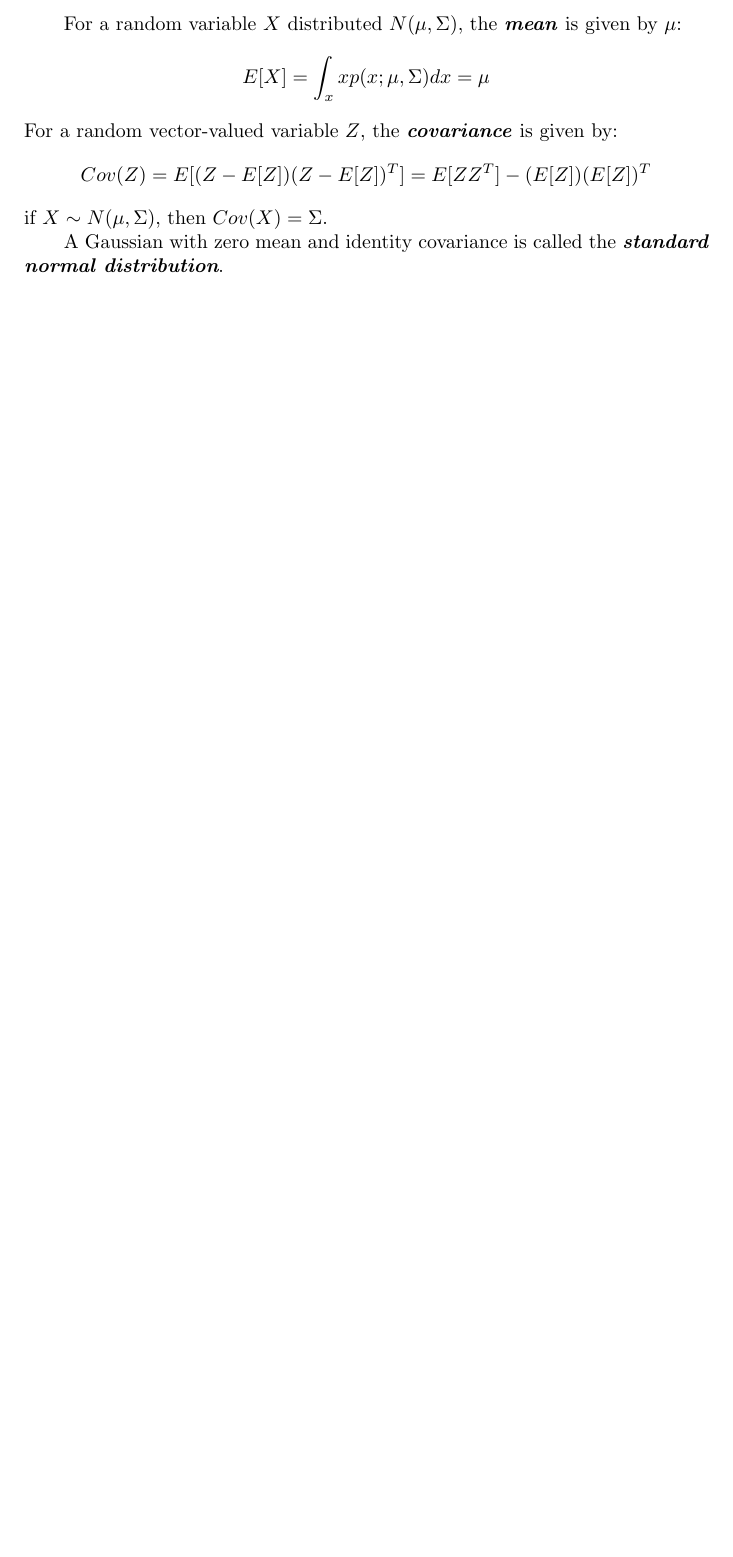
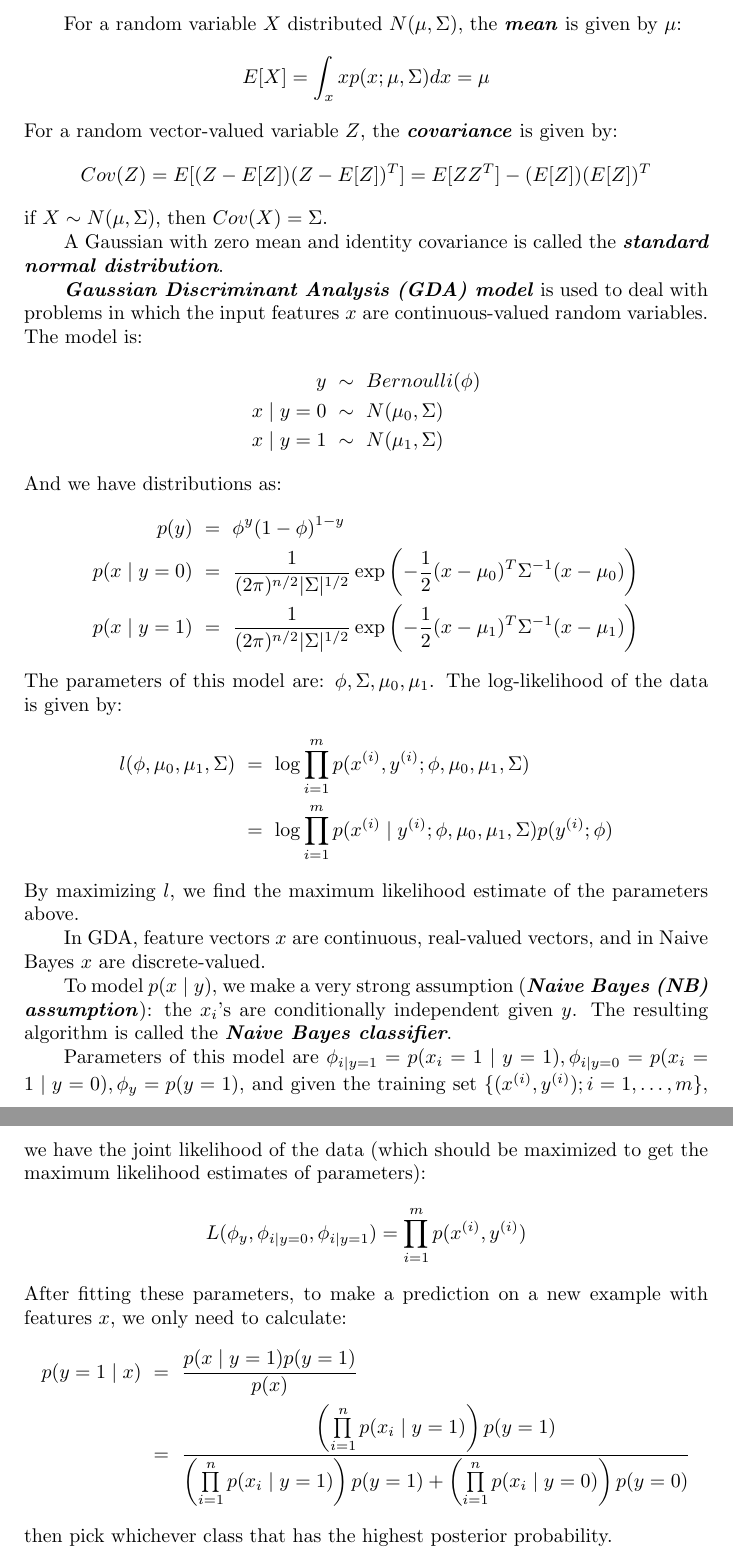
Before and after one commit to HabibMrad/MachineLearningNotes, a LaTeX document (2 Generative_Algorithms.tex): part of page 2 of 2 before the commit and two parts of pages 2 and 3 of 3 after it, the two joined at a grey line, cut so that both start at the same text, the shorter picture padded with empty space. Compiled offline with pdfLaTeX.

Commit message:
add contents
multivariate normal distribution & GDA & naive bayes

```diff
--- a/2 Generative_Algorithms.tex
+++ b/2 Generative_Algorithms.tex
@@ -48,6 +48,40 @@ if $X\sim N(\mu,\Sigma)$, then $Cov(X)=\Sigma$.
 
 A Gaussian with zero mean and identity covariance is called the \emph{\textbf{standard normal distribution}}.
 
+\emph{\textbf{Gaussian Discriminant Analysis (GDA) model}} is used to deal with problems in which the input features $x$ are continuous-valued random variables.
+The model is:
+\begin{align*}
+y\ &\sim\ Bernoulli(\phi) \\
+x\mid y=0\ &\sim\ N(\mu_0,\Sigma) \\
+x\mid y=1\ &\sim\ N(\mu_1,\Sigma)
+\end{align*}
+And we have distributions as:
+\begin{align*}
+p(y)\ &=\ \phi^y(1-\phi)^{1-y} \\
+p(x\mid y=0)\ &=\ \frac{1}{(2\pi)^{n/2}\lvert\Sigma\rvert^{1/2}}\exp\left(-\frac{1}{2}(x-\mu_0)^T\Sigma^{-1}(x-\mu_0)\right) \\
+p(x\mid y=1)\ &=\ \frac{1}{(2\pi)^{n/2}\lvert\Sigma\rvert^{1/2}}\exp\left(-\frac{1}{2}(x-\mu_1)^T\Sigma^{-1}(x-\mu_1)\right)
+\end{align*}
+The parameters of this model are: $\phi, \Sigma, \mu_0, \mu_1$.
+The log-likelihood of the data is given by:
+\begin{align*}
+l(\phi, \mu_0, \mu_1, \Sigma)\ &=\ \log\prod_{i=1}^mp(x^{(i)},y^{(i)};\phi,\mu_0,\mu_1,\Sigma) \\
+                               &=\ \log\prod_{i=1}^mp(x^{(i)}\mid y^{(i)};\phi,\mu_0,\mu_1,\Sigma)p(y^{(i)};\phi)
+\end{align*}
+By maximizing $l$, we find the maximum likelihood estimate of the parameters above.
 
+In GDA, feature vectors $x$ are continuous, real-valued vectors, and in Naive Bayes $x$ are discrete-valued.
+
+To model $p(x\mid y)$, we make a very strong assumption (\emph{\textbf{Naive Bayes (NB) assumption}}): the $x_i$'s are conditionally independent given $y$. The resulting algorithm is called the \emph{\textbf{Naive Bayes classifier}}.
+
+Parameters of this model are $\phi_{i\mid y=1}=p(x_i=1\mid y=1), \phi_{i\mid y=0}=p(x_i=1\mid y=0), \phi_y=p(y=1)$, and given the training set $\{(x^{(i)},y^{(i)});i=1,\ldots,m\}$, we have the joint likelihood of the data (which should be maximized to get the maximum likelihood estimates of parameters):
+\begin{equation*}
+L(\phi_{y},\phi_{i\mid y=0},\phi_{i\mid y=1})=\prod_{i=1}^mp(x^{(i)},y^{(i)})
+\end{equation*}
+After fitting these parameters, to make a prediction on a new example with features $x$, we only need to calculate:
+\begin{align*}
+p(y=1\mid x)\ &=\ \frac{p(x\mid y=1)p(y=1)}{p(x)} \\
+              &=\ \frac{\left(\prod\limits_{i=1}^np(x_i\mid y=1)\right)p(y=1)}{\left(\prod\limits_{i=1}^np(x_i\mid y=1)\right)p(y=1)+\left(\prod\limits_{i=1}^np(x_i\mid y=0)\right)p(y=0)}
+\end{align*}
+then pick whichever class that has the highest posterior probability.
 
 \end{document}
```
